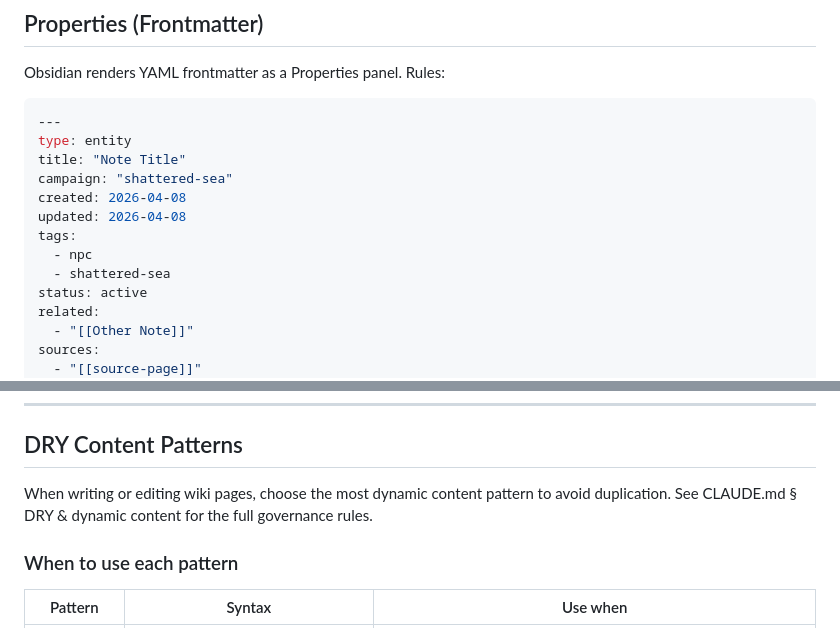
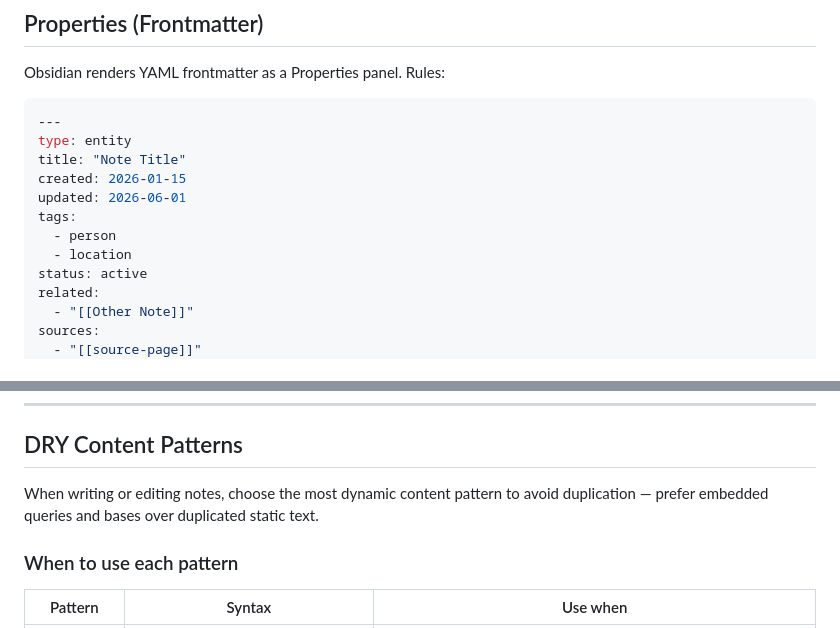
Before and after one commit to Thedougler/agent-skills, a Markdown page: obsidian-markdown/SKILL.md, 2 parts joined by grey strips. Rendered like a GitHub page.

```diff
--- a/obsidian-markdown/SKILL.md
+++ b/obsidian-markdown/SKILL.md
@@ -123,12 +123,11 @@ Obsidian renders YAML frontmatter as a Properties panel. Rules:
 ---
 type: entity
 title: "Note Title"
-campaign: "shattered-sea"
-created: 2026-04-08
-updated: 2026-04-08
+created: 2026-01-15
+updated: 2026-06-01
 tags:
-  - npc
-  - shattered-sea
+  - person
+  - location
 status: active
 related:
   - "[[Other Note]]"
@@ -231,8 +230,8 @@ This sentence has a footnote.[^1]
 
 ## DRY Content Patterns
 
-When writing or editing wiki pages, choose the most dynamic content pattern to avoid
-duplication. See CLAUDE.md § DRY & dynamic content for the full governance rules.
+When writing or editing notes, choose the most dynamic content pattern to avoid
+duplication — prefer embedded queries and bases over duplicated static text.
 
 ### When to use each pattern
 
```
Also changed, not shown: README.md (+4 -4 lines), obsidian-bases/SKILL.md (+18 -21 lines).
